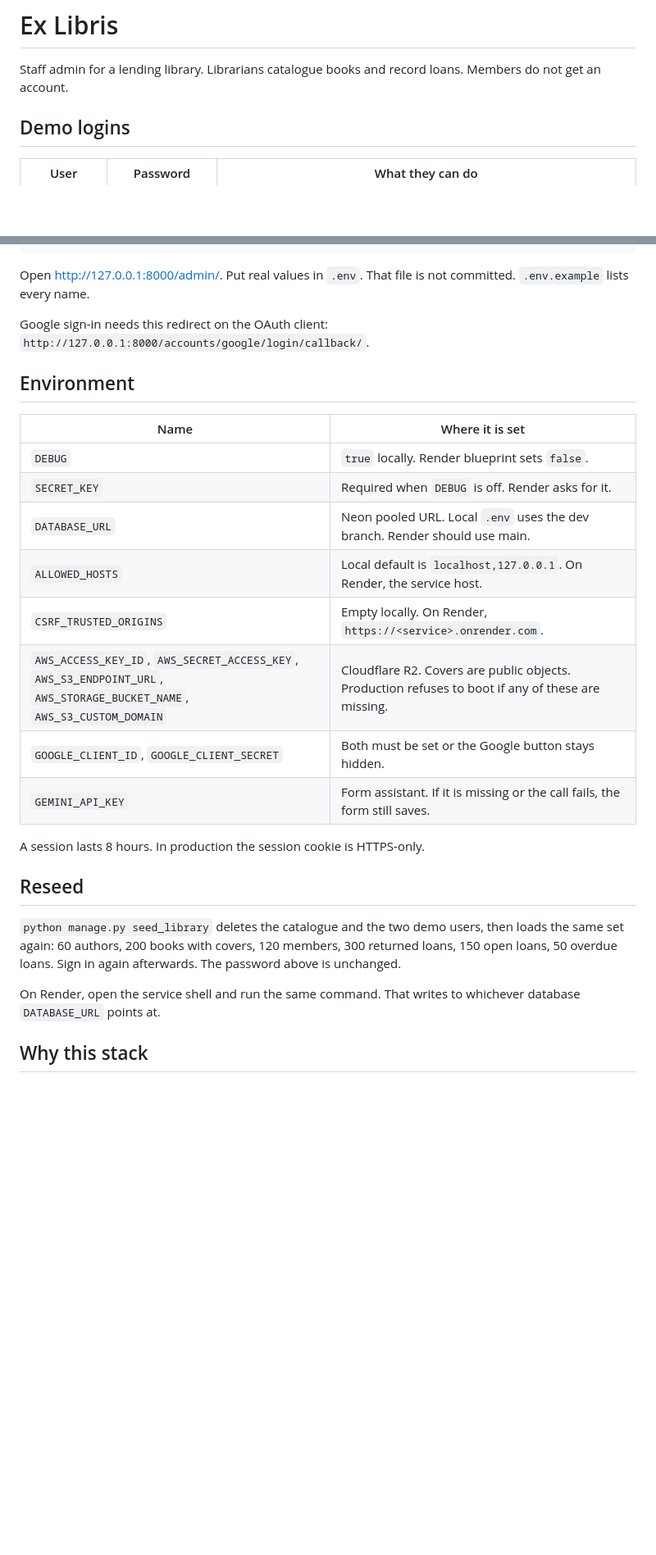
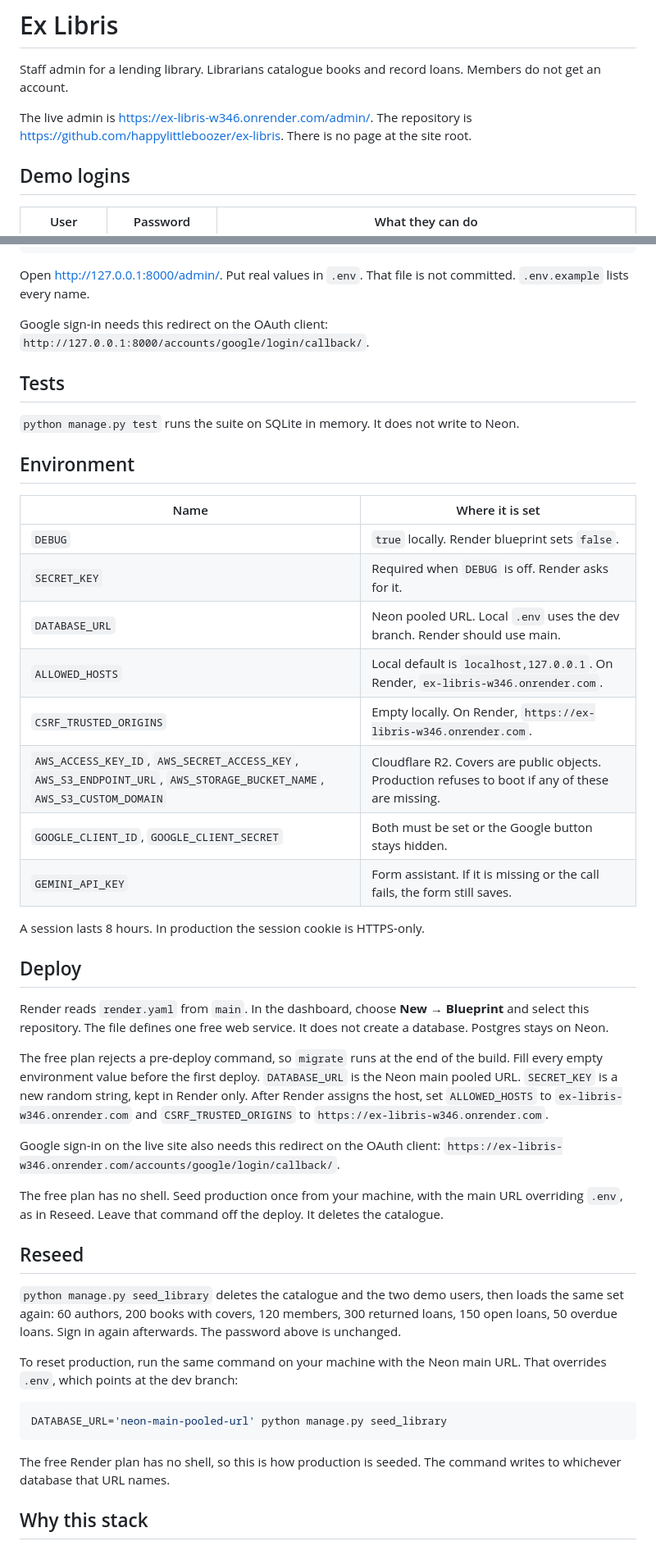
Before and after one commit to happylittleboozer/ex-libris, a Markdown page: README.md, 2 parts joined by grey strips. Shown at 82% size. Rendered like a GitHub page; blank space fills up the shorter version.

Commit message:
docs(readme): document the live admin and deploy steps
The free plan has no shell, so production is seeded from a laptop.

````diff
--- a/README.md
+++ b/README.md
@@ -1,6 +1,8 @@
 # Ex Libris
 
 Staff admin for a lending library. Librarians catalogue books and record loans. Members do not get an account.
+
+The live admin is [https://ex-libris-w346.onrender.com/admin/](https://ex-libris-w346.onrender.com/admin/). The repository is [https://github.com/happylittleboozer/ex-libris](https://github.com/happylittleboozer/ex-libris). There is no page at the site root.
 
 ## Demo logins
 
@@ -35,6 +37,10 @@ Open http://127.0.0.1:8000/admin/. Put real values in `.env`. That file is not c
 
 Google sign-in needs this redirect on the OAuth client: `http://127.0.0.1:8000/accounts/google/login/callback/`.
 
+## Tests
+
+`python manage.py test` runs the suite on SQLite in memory. It does not write to Neon.
+
 ## Environment
 
 | Name | Where it is set |
@@ -42,19 +48,35 @@ Google sign-in needs this redirect on the OAuth client: `http://127.0.0.1:8000/a
 | `DEBUG` | `true` locally. Render blueprint sets `false`. |
 | `SECRET_KEY` | Required when `DEBUG` is off. Render asks for it. |
 | `DATABASE_URL` | Neon pooled URL. Local `.env` uses the dev branch. Render should use main. |
-| `ALLOWED_HOSTS` | Local default is `localhost,127.0.0.1`. On Render, the service host. |
-| `CSRF_TRUSTED_ORIGINS` | Empty locally. On Render, `https://<service>.onrender.com`. |
+| `ALLOWED_HOSTS` | Local default is `localhost,127.0.0.1`. On Render, `ex-libris-w346.onrender.com`. |
+| `CSRF_TRUSTED_ORIGINS` | Empty locally. On Render, `https://ex-libris-w346.onrender.com`. |
 | `AWS_ACCESS_KEY_ID`, `AWS_SECRET_ACCESS_KEY`, `AWS_S3_ENDPOINT_URL`, `AWS_STORAGE_BUCKET_NAME`, `AWS_S3_CUSTOM_DOMAIN` | Cloudflare R2. Covers are public objects. Production refuses to boot if any of these are missing. |
 | `GOOGLE_CLIENT_ID`, `GOOGLE_CLIENT_SECRET` | Both must be set or the Google button stays hidden. |
 | `GEMINI_API_KEY` | Form assistant. If it is missing or the call fails, the form still saves. |
 
 A session lasts 8 hours. In production the session cookie is HTTPS-only.
 
+## Deploy
+
+Render reads `render.yaml` from `main`. In the dashboard, choose **New → Blueprint** and select this repository. The file defines one free web service. It does not create a database. Postgres stays on Neon.
+
+The free plan rejects a pre-deploy command, so `migrate` runs at the end of the build. Fill every empty environment value before the first deploy. `DATABASE_URL` is the Neon main pooled URL. `SECRET_KEY` is a new random string, kept in Render only. After Render assigns the host, set `ALLOWED_HOSTS` to `ex-libris-w346.onrender.com` and `CSRF_TRUSTED_ORIGINS` to `https://ex-libris-w346.onrender.com`.
+
+Google sign-in on the live site also needs this redirect on the OAuth client: `https://ex-libris-w346.onrender.com/accounts/google/login/callback/`.
+
+The free plan has no shell. Seed production once from your machine, with the main URL overriding `.env`, as in Reseed. Leave that command off the deploy. It deletes the catalogue.
+
 ## Reseed
 
 `python manage.py seed_library` deletes the catalogue and the two demo users, then loads the same set again: 60 authors, 200 books with covers, 120 members, 300 returned loans, 150 open loans, 50 overdue loans. Sign in again afterwards. The password above is unchanged.
 
-On Render, open the service shell and run the same command. That writes to whichever database `DATABASE_URL` points at.
+To reset production, run the same command on your machine with the Neon main URL. That overrides `.env`, which points at the dev branch:
+
+```bash
+DATABASE_URL='neon-main-pooled-url' python manage.py seed_library
+```
+
+The free Render plan has no shell, so this is how production is seeded. The command writes to whichever database that URL names.
 
 ## Why this stack
 
````
